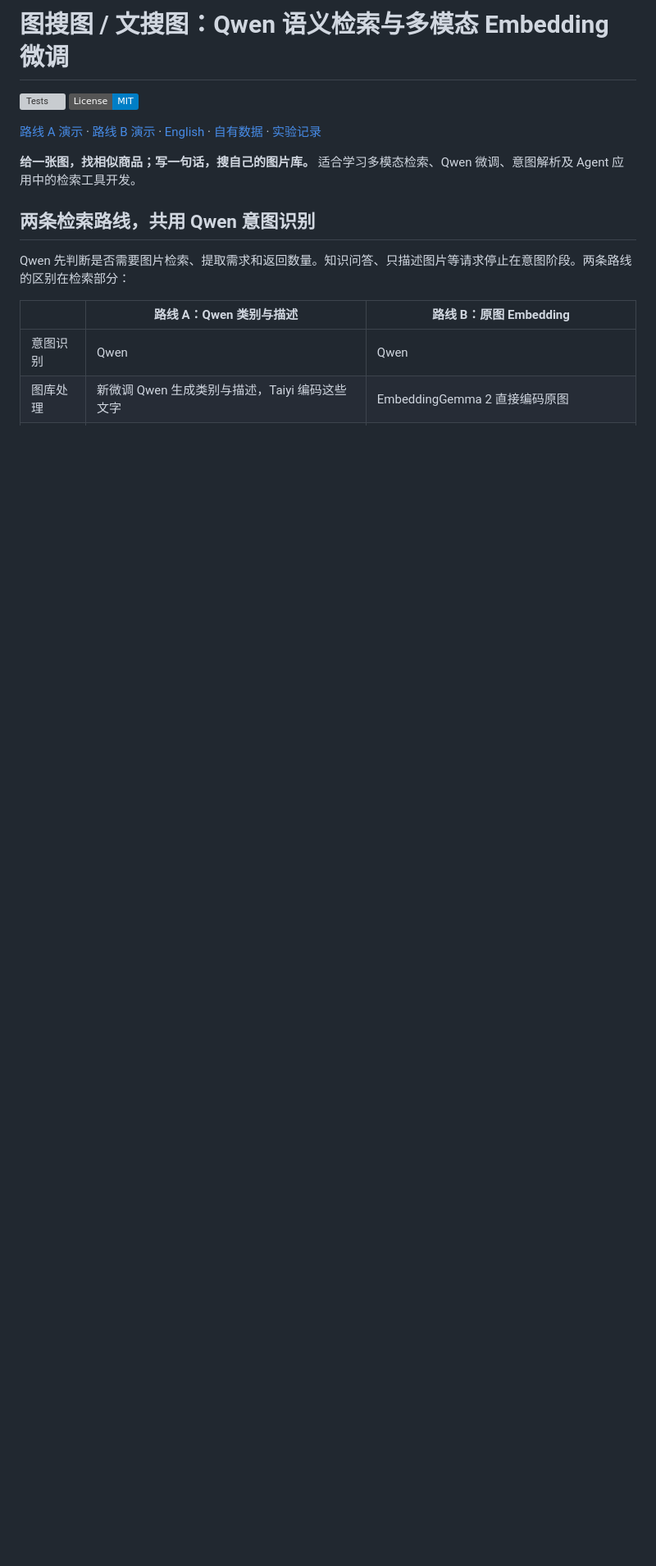
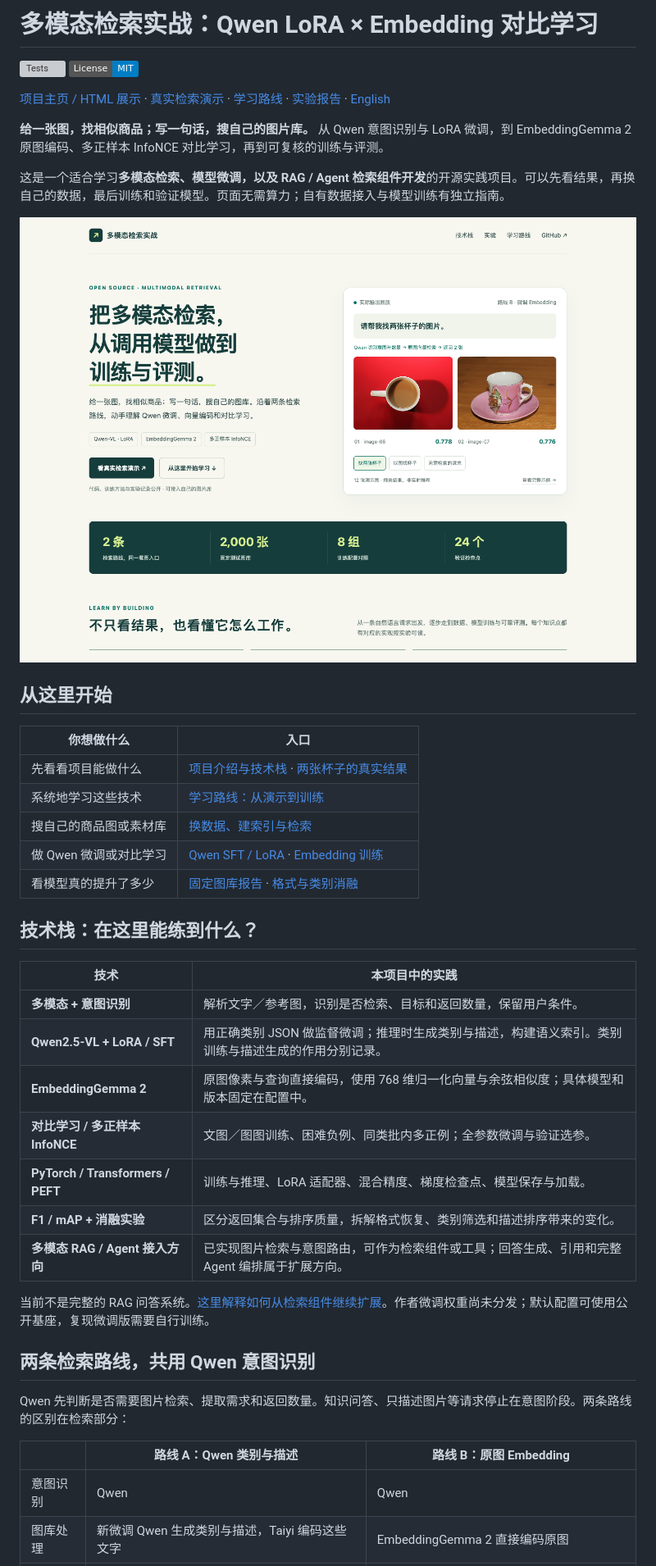
Before and after one commit to liangjianshu/multimodal-image-retrieval, a Markdown page: README.md, the part around one of its changes. Shown at 82% size. Drawn GitHub-style; pictures changed too: docs/overview/preview.png (added); badges without logos; blank space fills up the shorter version; grey boxes are pictures that could not be loaded.

Commit message:
Add learning-focused project homepage and multimodal training guide

```diff
--- a/README.md
+++ b/README.md
@@ -1,11 +1,39 @@
-# 图搜图 / 文搜图：Qwen 语义检索与多模态 Embedding 微调
+# 多模态检索实战：Qwen LoRA × Embedding 对比学习
 
 [![Tests](https://github.com/liangjianshu/multimodal-image-retrieval/actions/workflows/tests.yml/badge.svg)](https://github.com/liangjianshu/multimodal-image-retrieval/actions/workflows/tests.yml)
 [![License: MIT](https://img.shields.io/badge/License-MIT-blue.svg)](LICENSE)
 
-[路线 A 演示](https://liangjianshu.github.io/multimodal-image-retrieval/) · [路线 B 演示](https://liangjianshu.github.io/multimodal-image-retrieval/route-b/) · [English](README.en.md) · [自有数据](docs/CUSTOM_DATA.md) · [实验记录](docs/EXPERIMENTS.md)
+[项目主页 / HTML 展示](https://liangjianshu.github.io/multimodal-image-retrieval/overview/) · [真实检索演示](https://liangjianshu.github.io/multimodal-image-retrieval/route-b/) · [学习路线](docs/LEARNING_PATH.md) · [实验报告](https://liangjianshu.github.io/multimodal-image-retrieval/study/) · [English](README.en.md)
 
-**给一张图，找相似商品；写一句话，搜自己的图片库。** 适合学习多模态检索、Qwen 微调、意图解析及 Agent 应用中的检索工具开发。
+**给一张图，找相似商品；写一句话，搜自己的图片库。** 从 Qwen 意图识别与 LoRA 微调，到 EmbeddingGemma 2 原图编码、多正样本 InfoNCE 对比学习，再到可复核的训练与评测。
+
+这是一个适合学习**多模态检索、模型微调，以及 RAG / Agent 检索组件开发**的开源实践项目。可以先看结果，再换自己的数据，最后训练和验证模型。页面无需算力；自有数据接入与模型训练有独立指南。
+
+[![项目介绍、真实检索与学习入口](docs/overview/preview.png)](https://liangjianshu.github.io/multimodal-image-retrieval/overview/)
+
+## 从这里开始
+
+| 你想做什么 | 入口 |
+|---|---|
+| 先看看项目能做什么 | [项目介绍与技术栈](https://liangjianshu.github.io/multimodal-image-retrieval/overview/) · [两张杯子的真实结果](https://liangjianshu.github.io/multimodal-image-retrieval/route-b/#explicit-two-cups) |
+| 系统地学习这些技术 | [学习路线：从演示到训练](docs/LEARNING_PATH.md) |
+| 搜自己的商品图或素材库 | [换数据、建索引与检索](docs/CUSTOM_DATA.md) |
+| 做 Qwen 微调或对比学习 | [Qwen SFT / LoRA](docs/TRAINING.md) · [Embedding 训练](docs/EMBEDDING_TRAINING.md) |
+| 看模型真的提升了多少 | [固定图库报告](https://liangjianshu.github.io/multimodal-image-retrieval/study/) · [格式与类别消融](docs/QWEN_CONTROLS.md) |
+
+## 技术栈：在这里能练到什么？
+
+| 技术 | 本项目中的实践 |
+|---|---|
+| **多模态 + 意图识别** | 解析文字／参考图，识别是否检索、目标和返回数量，保留用户条件。 |
+| **Qwen2.5-VL + LoRA / SFT** | 用正确类别 JSON 做监督微调；推理时生成类别与描述，构建语义索引。类别训练与描述生成的作用分别记录。 |
+| **EmbeddingGemma 2** | 原图像素与查询直接编码，使用 768 维归一化向量与余弦相似度；具体模型和版本固定在配置中。 |
+| **对比学习 / 多正样本 InfoNCE** | 文图／图图训练、困难负例、同类批内多正例；全参数微调与验证选参。 |
+| **PyTorch / Transformers / PEFT** | 训练与推理、LoRA 适配器、混合精度、梯度检查点、模型保存与加载。 |
+| **F1 / mAP + 消融实验** | 区分返回集合与排序质量，拆解格式恢复、类别筛选和描述排序带来的变化。 |
+| **多模态 RAG / Agent 接入方向** | 已实现图片检索与意图路由，可作为检索组件或工具；回答生成、引用和完整 Agent 编排属于扩展方向。 |
+
+当前不是完整的 RAG 问答系统。[这里解释如何从检索组件继续扩展](docs/LEARNING_PATH.md#多模态-rag-与-agent如何接上去)。作者微调权重尚未分发；默认配置可使用公开基座，复现微调版需要自行训练。
 
 ## 两条检索路线，共用 Qwen 意图识别
 
```
Also changed, not shown: other parts of README.md (+5 -1 lines), README.en.md (+17 -2 lines), docs/LEARNING_PATH.md (added, +53 -0 lines), 7 other files.
